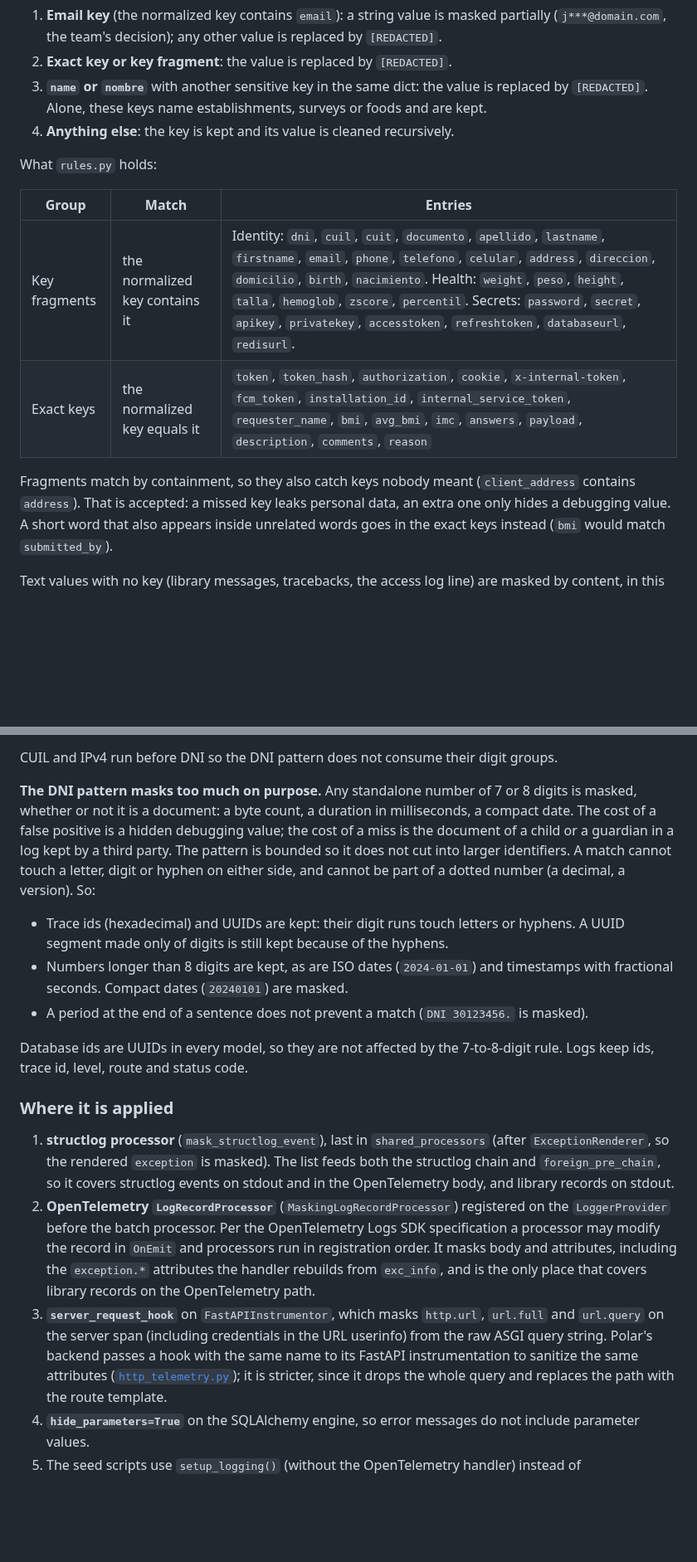
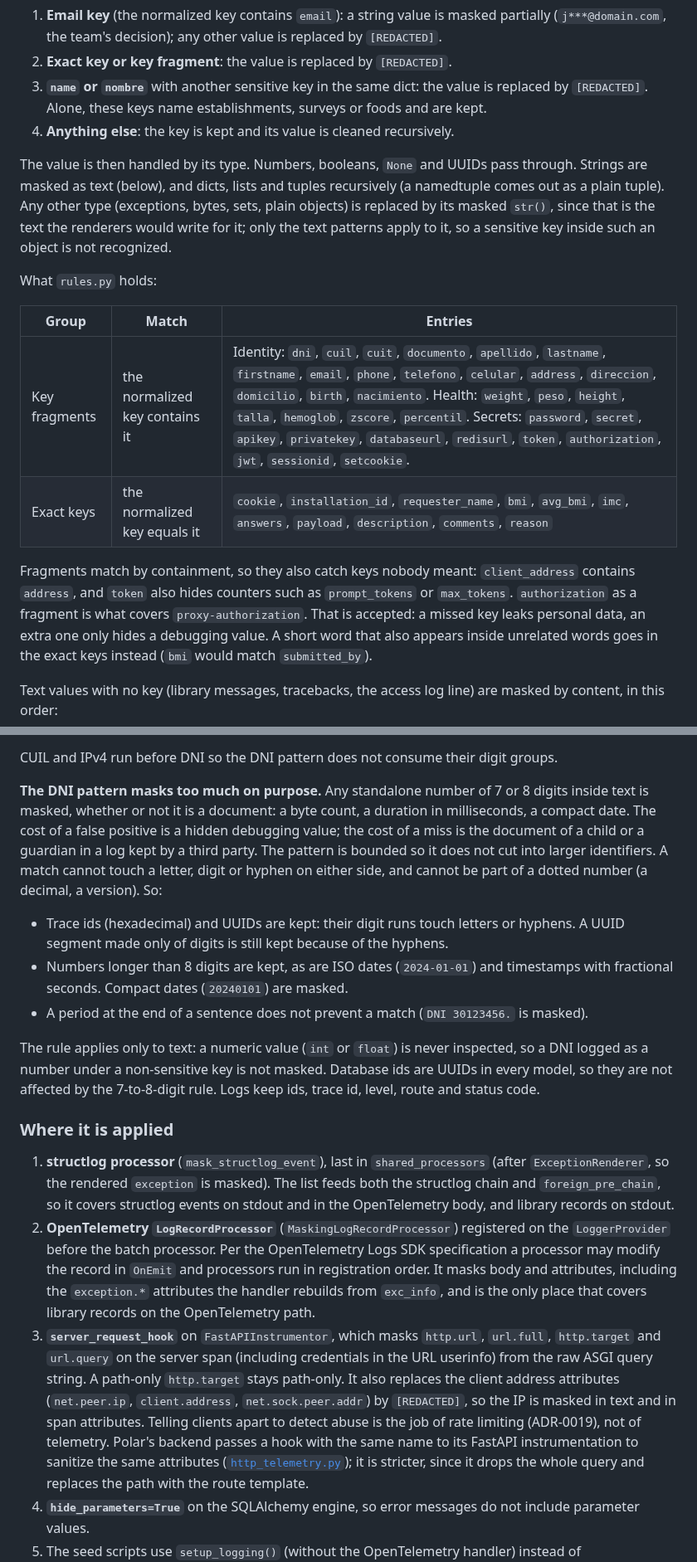
Before and after one commit to IngenieriaParaLaAlimentacion/backend, a Markdown page: docs/adr/0020-log-and-telemetry-masking.md, 2 parts joined by grey strips. Shown at 83% size. Rendered like a GitHub page; blank space fills up the shorter version.

Commit message:
docs: update ADR 0020 with value types, client address masking and header capture condition

```diff
--- a/docs/adr/0020-log-and-telemetry-masking.md
+++ b/docs/adr/0020-log-and-telemetry-masking.md
@@ -74,15 +74,22 @@ order:
    `[REDACTED]`. Alone, these keys name establishments, surveys or foods and are kept.
 4. **Anything else**: the key is kept and its value is cleaned recursively.
 
+The value is then handled by its type. Numbers, booleans, `None` and UUIDs pass through. Strings are
+masked as text (below), and dicts, lists and tuples recursively (a namedtuple comes out as a plain
+tuple). Any other type (exceptions, bytes, sets, plain objects) is replaced by its masked `str()`, since
+that is the text the renderers would write for it; only the text patterns apply to it, so a sensitive
+key inside such an object is not recognized.
+
 What `rules.py` holds:
 
 | Group | Match | Entries |
 | --- | --- | --- |
-| Key fragments | the normalized key contains it | Identity: `dni`, `cuil`, `cuit`, `documento`, `apellido`, `lastname`, `firstname`, `email`, `phone`, `telefono`, `celular`, `address`, `direccion`, `domicilio`, `birth`, `nacimiento`. Health: `weight`, `peso`, `height`, `talla`, `hemoglob`, `zscore`, `percentil`. Secrets: `password`, `secret`, `apikey`, `privatekey`, `accesstoken`, `refreshtoken`, `databaseurl`, `redisurl`. |
-| Exact keys | the normalized key equals it | `token`, `token_hash`, `authorization`, `cookie`, `x-internal-token`, `fcm_token`, `installation_id`, `internal_service_token`, `requester_name`, `bmi`, `avg_bmi`, `imc`, `answers`, `payload`, `description`, `comments`, `reason` |
+| Key fragments | the normalized key contains it | Identity: `dni`, `cuil`, `cuit`, `documento`, `apellido`, `lastname`, `firstname`, `email`, `phone`, `telefono`, `celular`, `address`, `direccion`, `domicilio`, `birth`, `nacimiento`. Health: `weight`, `peso`, `height`, `talla`, `hemoglob`, `zscore`, `percentil`. Secrets: `password`, `secret`, `apikey`, `privatekey`, `databaseurl`, `redisurl`, `token`, `authorization`, `jwt`, `sessionid`, `setcookie`. |
+| Exact keys | the normalized key equals it | `cookie`, `installation_id`, `requester_name`, `bmi`, `avg_bmi`, `imc`, `answers`, `payload`, `description`, `comments`, `reason` |
 
-Fragments match by containment, so they also catch keys nobody meant (`client_address` contains
-`address`). That is accepted: a missed key leaks personal data, an extra one only hides a debugging
+Fragments match by containment, so they also catch keys nobody meant: `client_address` contains
+`address`, and `token` also hides counters such as `prompt_tokens` or `max_tokens`. `authorization`
+as a fragment is what covers `proxy-authorization`. That is accepted: a missed key leaks personal data, an extra one only hides a debugging
 value. A short word that also appears inside unrelated words goes in the exact keys instead (`bmi`
 would match `submitted_by`).
 
@@ -103,8 +110,8 @@ in this order:
 
 CUIL and IPv4 run before DNI so the DNI pattern does not consume their digit groups.
 
-**The DNI pattern masks too much on purpose.** Any standalone number of 7 or 8 digits is masked,
-whether or not it is a document: a byte count, a duration in milliseconds, a compact date. The cost of
+**The DNI pattern masks too much on purpose.** Any standalone number of 7 or 8 digits inside text is
+masked, whether or not it is a document: a byte count, a duration in milliseconds, a compact date. The cost of
 a false positive is a hidden debugging value; the cost of a miss is the document of a child or a
 guardian in a log kept by a third party. The pattern is bounded so it does not cut into larger
 identifiers. A match cannot touch a letter, digit or hyphen on either side, and cannot be part of a
@@ -116,8 +123,9 @@ dotted number (a decimal, a version). So:
   fractional seconds. Compact dates (`20240101`) are masked.
 - A period at the end of a sentence does not prevent a match (`DNI 30123456.` is masked).
 
-Database ids are UUIDs in every model, so they are not affected by the 7-to-8-digit rule. Logs keep
-ids, trace id, level, route and status code.
+The rule applies only to text: a numeric value (`int` or `float`) is never inspected, so a DNI logged as
+a number under a non-sensitive key is not masked. Database ids are UUIDs in every model, so they are
+not affected by the 7-to-8-digit rule. Logs keep ids, trace id, level, route and status code.
 
 ### Where it is applied
 
@@ -130,10 +138,13 @@ ids, trace id, level, route and status code.
    processor may modify the record in `OnEmit` and processors run in registration order. It masks
    body and attributes, including the `exception.*` attributes the handler rebuilds from `exc_info`,
    and is the only place that covers library records on the OpenTelemetry path.
-3. **`server_request_hook`** on `FastAPIInstrumentor`, which masks `http.url`, `url.full` and
-   `url.query` on the server span (including credentials in the URL userinfo) from the raw ASGI query
-   string. Polar's backend passes a hook with the same name to its FastAPI instrumentation to sanitize
-   the same attributes
+3. **`server_request_hook`** on `FastAPIInstrumentor`, which masks `http.url`, `url.full`,
+   `http.target` and `url.query` on the server span (including credentials in the URL userinfo)
+   from the raw ASGI query string. A path-only `http.target` stays path-only. It also replaces the
+   client address attributes (`net.peer.ip`, `client.address`, `net.sock.peer.addr`) by
+   `[REDACTED]`, so the IP is masked in text and in span attributes. Telling clients apart to detect
+   abuse is the job of rate limiting (ADR-0019), not of telemetry. Polar's backend
+   passes a hook with the same name to its FastAPI instrumentation to sanitize the same attributes
    ([`http_telemetry.py`](https://github.com/polarsource/polar/blob/3b3040adc55b8c52eacccabf6d71d7b7a6348e7e/server/polar/observability/http_telemetry.py));
    it is stricter, since it drops the whole query and replaces the path with the route template.
 4. **`hide_parameters=True`** on the SQLAlchemy engine, so error messages do not include parameter
```
Also changed, not shown: other parts of docs/adr/0020-log-and-telemetry-masking.md (+15 -3 lines).
